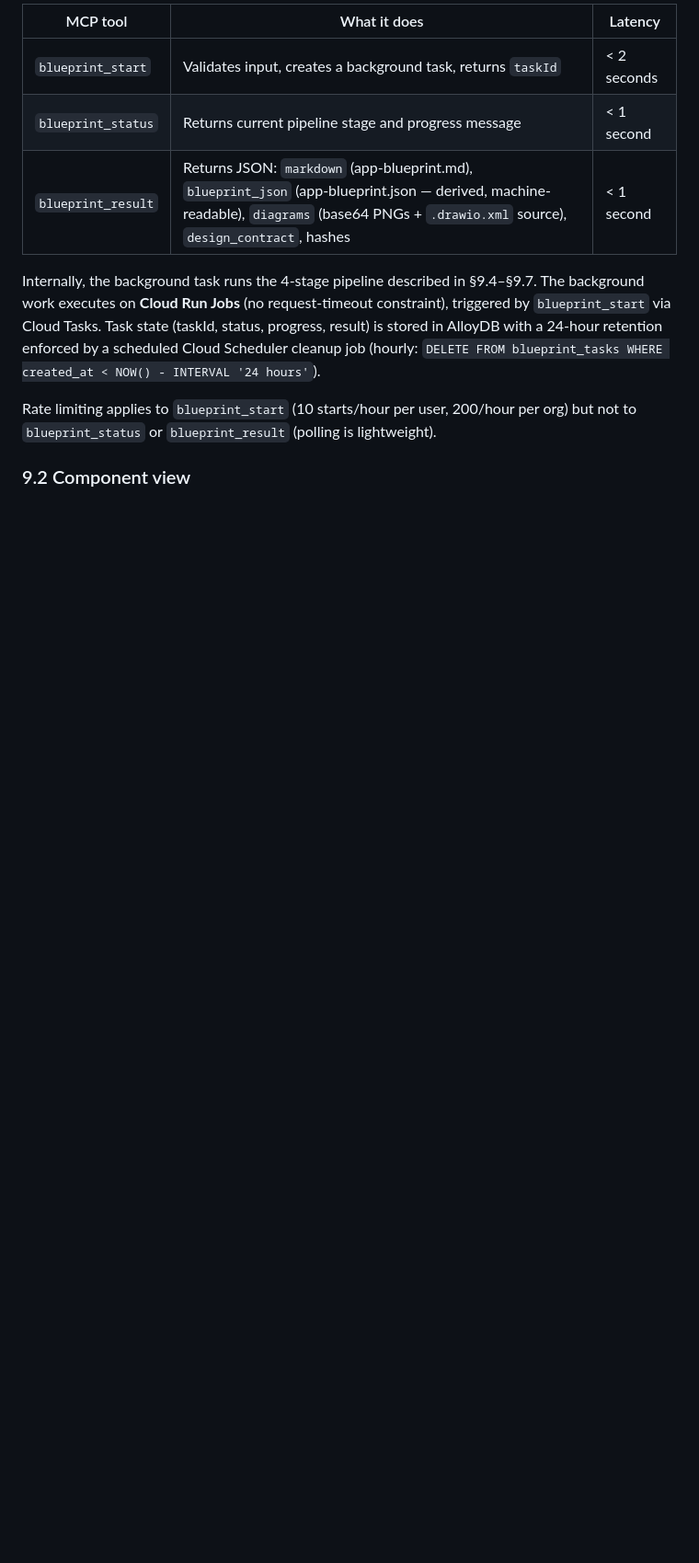
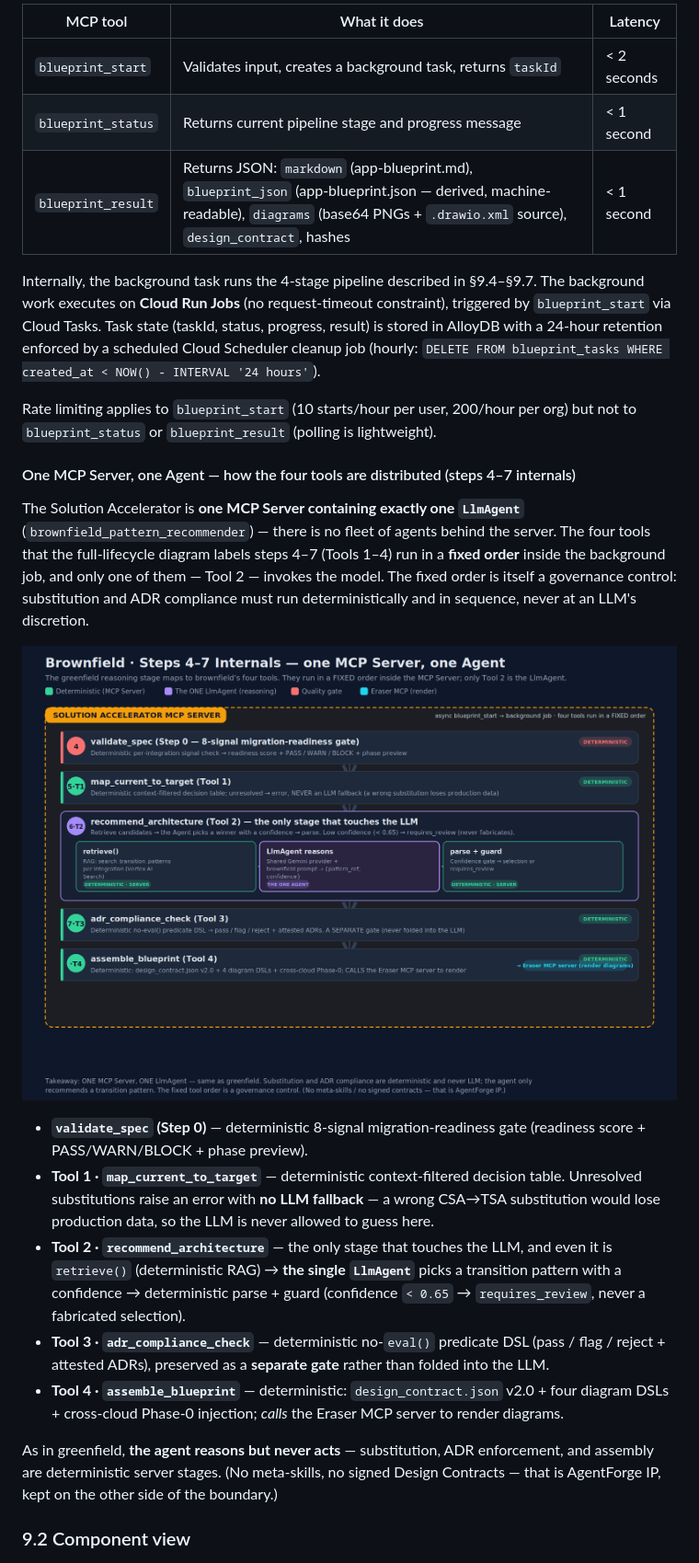
Before and after one commit to rnerurkar/engen, a Markdown page: sdlc-accelerators/docs/csa-tsa-architecture.md, the part around the change. Shown at 92% size. Drawn GitHub-style; pictures changed too: sdlc-accelerators/docs/brownfield-steps-4-7-internals.png (added); blank space fills up the shorter version.

```diff
--- a/sdlc-accelerators/docs/csa-tsa-architecture.md
+++ b/sdlc-accelerators/docs/csa-tsa-architecture.md
@@ -479,6 +479,20 @@ The MCP interface exposes **three async tools** using the MCP Tasks primitive (s
 Internally, the background task runs the 4-stage pipeline described in §9.4–§9.7. The background work executes on **Cloud Run Jobs** (no request-timeout constraint), triggered by `blueprint_start` via Cloud Tasks. Task state (taskId, status, progress, result) is stored in AlloyDB with a 24-hour retention enforced by a scheduled Cloud Scheduler cleanup job (hourly: `DELETE FROM blueprint_tasks WHERE created_at < NOW() - INTERVAL '24 hours'`).
 
 Rate limiting applies to `blueprint_start` (10 starts/hour per user, 200/hour per org) but not to `blueprint_status` or `blueprint_result` (polling is lightweight).
+
+#### One MCP Server, one Agent — how the four tools are distributed (steps 4–7 internals)
+
+The Solution Accelerator is **one MCP Server containing exactly one `LlmAgent`** (`brownfield_pattern_recommender`) — there is no fleet of agents behind the server. The four tools that the full-lifecycle diagram labels steps 4–7 (Tools 1–4) run in a **fixed order** inside the background job, and only one of them — Tool 2 — invokes the model. The fixed order is itself a governance control: substitution and ADR compliance must run deterministically and in sequence, never at an LLM's discretion.
+
+![Brownfield steps 4–7 internals — one MCP Server, one Agent](brownfield-steps-4-7-internals.png)
+
+- **`validate_spec` (Step 0)** — deterministic 8-signal migration-readiness gate (readiness score + PASS/WARN/BLOCK + phase preview).
+- **Tool 1 · `map_current_to_target`** — deterministic context-filtered decision table. Unresolved substitutions raise an error with **no LLM fallback** — a wrong CSA→TSA substitution would lose production data, so the LLM is never allowed to guess here.
+- **Tool 2 · `recommend_architecture`** — the only stage that touches the LLM, and even it is `retrieve()` (deterministic RAG) → **the single `LlmAgent`** picks a transition pattern with a confidence → deterministic parse + guard (confidence `< 0.65` → `requires_review`, never a fabricated selection).
+- **Tool 3 · `adr_compliance_check`** — deterministic no-`eval()` predicate DSL (pass / flag / reject + attested ADRs), preserved as a **separate gate** rather than folded into the LLM.
+- **Tool 4 · `assemble_blueprint`** — deterministic: `design_contract.json` v2.0 + four diagram DSLs + cross-cloud Phase-0 injection; *calls* the Eraser MCP server to render diagrams.
+
+As in greenfield, **the agent reasons but never acts** — substitution, ADR enforcement, and assembly are deterministic server stages. (No meta-skills, no signed Design Contracts — that is AgentForge IP, kept on the other side of the boundary.)
 
 ### 9.2 Component view
 
```
Also changed, not shown: sdlc-accelerators/docs/BUILD-REPORT-Live-Reasoning-Wiring.md (added, +51 -0 lines), sdlc-accelerators/docs/architecture.md (+13 -0 lines), sdlc-accelerators/docs/brownfield-10-step-flow.png, sdlc-accelerators/docs/greenfield-10-step-flow.png, sdlc-accelerators/docs/greenfield-steps-4-7-internals.png (added), 9 other files.
